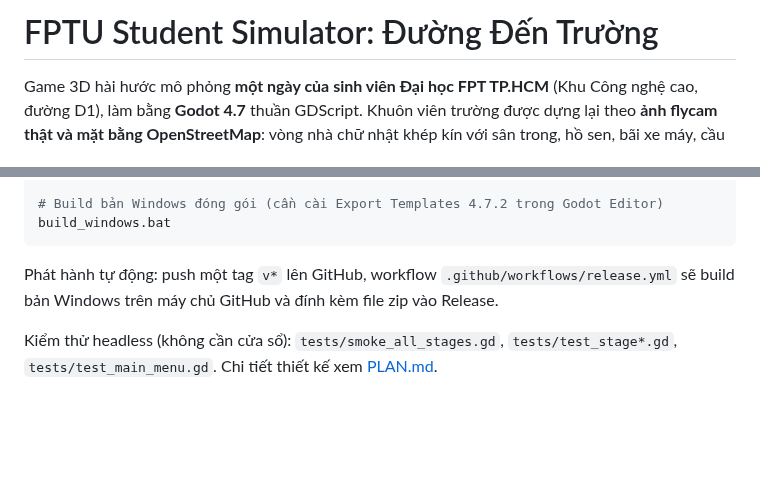
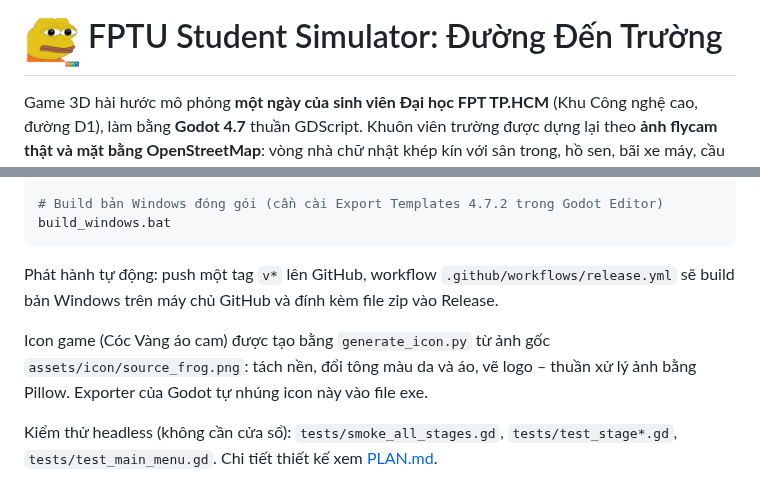
Before and after one commit to tien2805/fptu-godot4-simulator, a Markdown page: README.md, 2 parts joined by grey strips. Rendered like a GitHub page; pictures changed too: assets/icon/cocvang_icon_256.png (added); blank space fills up the shorter version.

```diff
--- a/README.md
+++ b/README.md
@@ -1,4 +1,4 @@
-# FPTU Student Simulator: Đường Đến Trường
+# <img src="assets/icon/cocvang_icon_256.png" width="56" align="top"> FPTU Student Simulator: Đường Đến Trường
 
 Game 3D hài hước mô phỏng **một ngày của sinh viên Đại học FPT TP.HCM** (Khu Công nghệ cao, đường D1), làm bằng **Godot 4.7** thuần GDScript. Khuôn viên trường được dựng lại theo **ảnh flycam thật và mặt bằng OpenStreetMap**: vòng nhà chữ nhật khép kín với sân trong, hồ sen, bãi xe máy, cầu thang ngoài trời, đối diện HUTECH qua đường D1. Toàn bộ 7 màn chơi diễn ra trong chính khuôn viên đó.
 
@@ -57,6 +57,8 @@ build_windows.bat
 
 Phát hành tự động: push một tag `v*` lên GitHub, workflow `.github/workflows/release.yml` sẽ build bản Windows trên máy chủ GitHub và đính kèm file zip vào Release.
 
+Icon game (Cóc Vàng áo cam) được tạo bằng `generate_icon.py` từ ảnh gốc `assets/icon/source_frog.png`: tách nền, đổi tông màu da và áo, vẽ logo – thuần xử lý ảnh bằng Pillow. Exporter của Godot tự nhúng icon này vào file exe.
+
 Kiểm thử headless (không cần cửa sổ): `tests/smoke_all_stages.gd`, `tests/test_stage*.gd`, `tests/test_main_menu.gd`. Chi tiết thiết kế xem [PLAN.md](PLAN.md).
 
 ## 🧱 Công nghệ & tư liệu
```
Also changed, not shown: PLAN.md (+1 -0 lines), assets/icon/cocvang_icon.png (added), assets/icon/source_frog.png (added), 7 other files.
